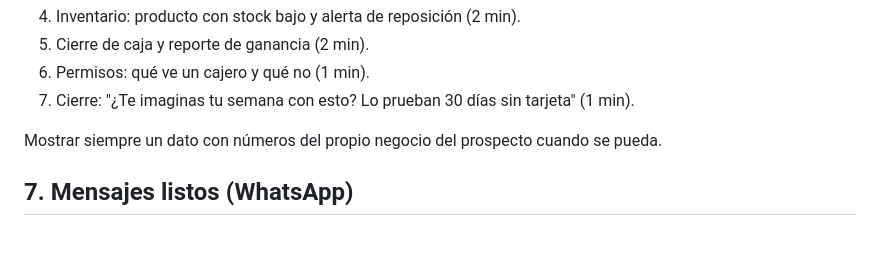
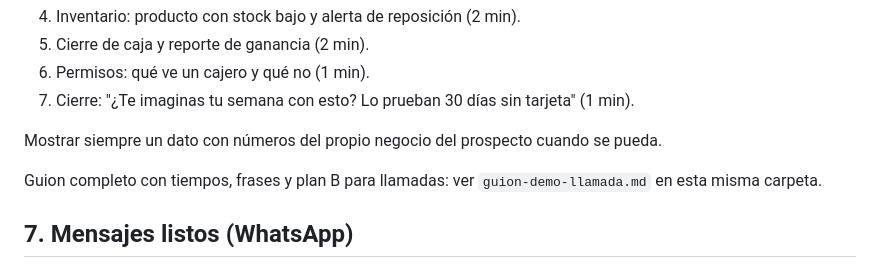
Before and after one commit to alexanderestradaconsuegra-tech/estrada, a Markdown page: skills/vender-merka-pos/SKILL.md, the part around the change. Rendered like a GitHub page; blank space fills up the shorter version.

Commit message:
Skill de ventas: guion de demo por llamada
Co-Authored-By: Claude Sonnet 5.5 <noreply@anthropic.com>
Claude-Session: https://claude.ai/code/session_01KhPCjiuxuYiA4MVGKytNcd

```diff
--- a/skills/vender-merka-pos/SKILL.md
+++ b/skills/vender-merka-pos/SKILL.md
@@ -80,6 +80,8 @@ Usar el flujo del dolor del cliente. Orden base:
 
 Mostrar siempre un dato con números del propio negocio del prospecto cuando se pueda.
 
+Guion completo con tiempos, frases y plan B para llamadas: ver `guion-demo-llamada.md` en esta misma carpeta.
+
 ## 7. Mensajes listos (WhatsApp)
 
 Primer contacto (inbound):
```
Also changed, not shown: skills/vender-merka-pos/guion-demo-llamada.md (added, +156 -0 lines).
